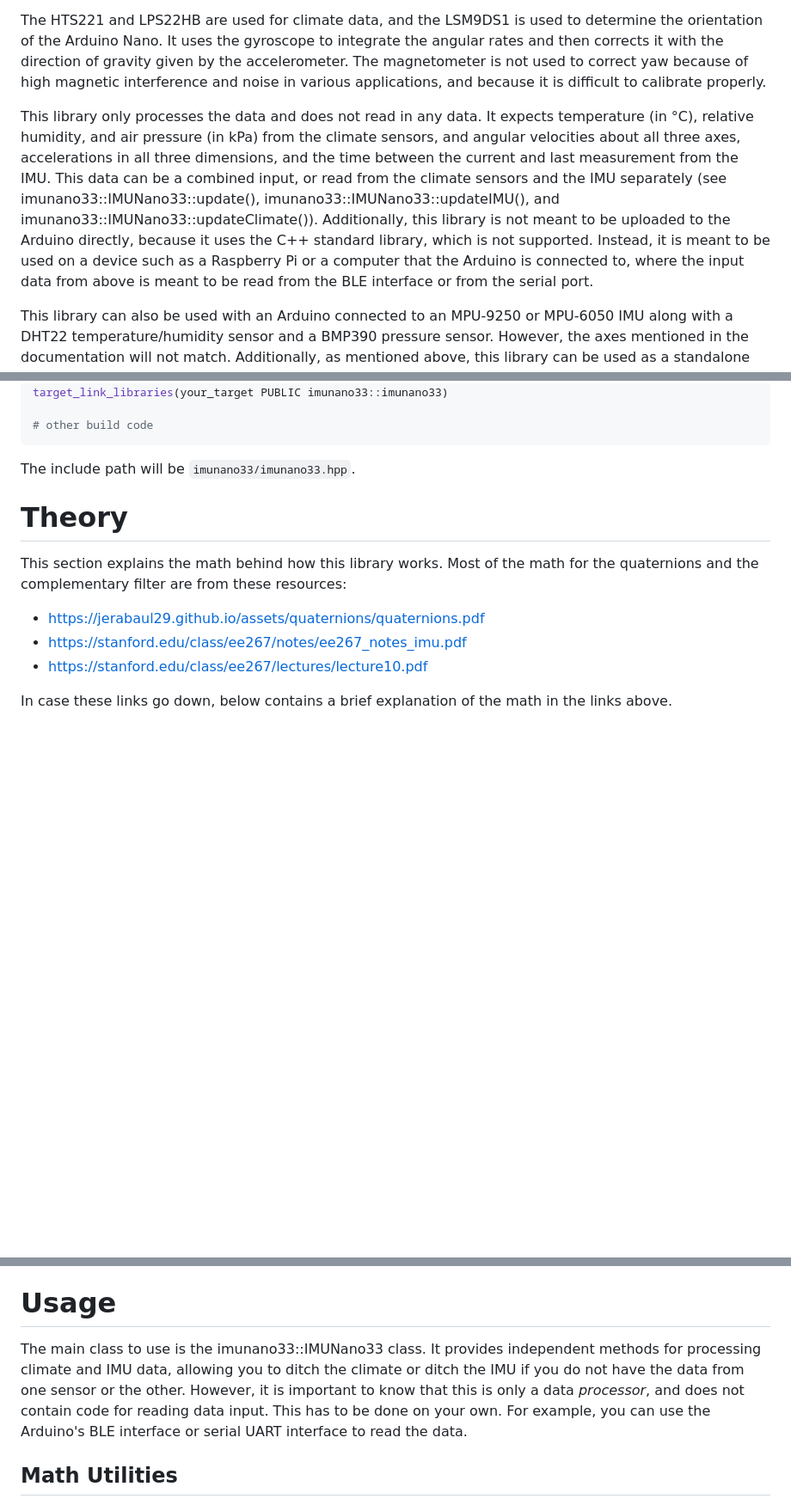
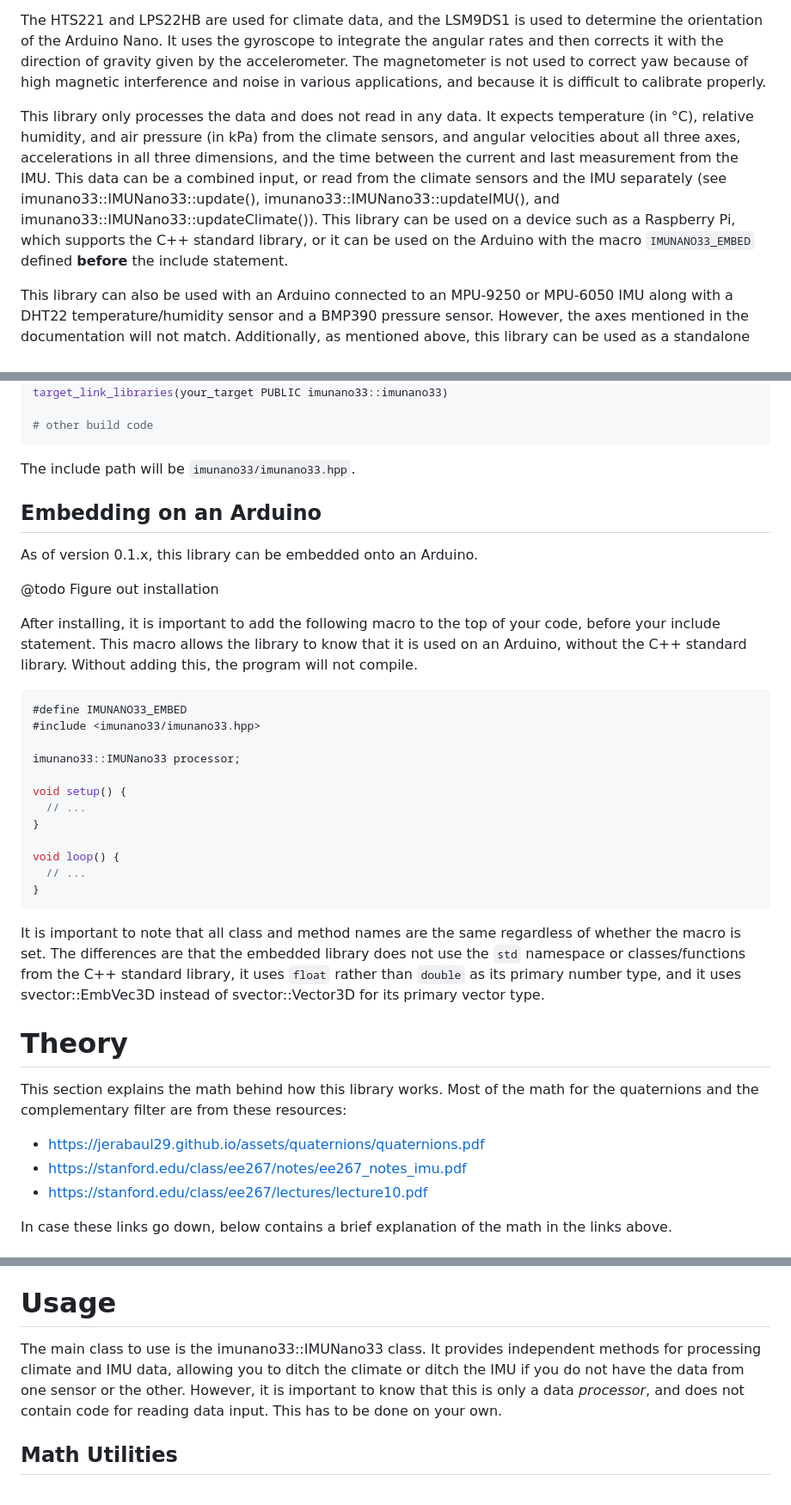
Before and after one commit to jonathanhliu21/imunano33, a Markdown page: doc/index.md, 3 parts joined by grey strips. Shown at 86% size. GitHub-like rendering; blank space fills up the shorter version.

````diff
--- a/doc/index.md
+++ b/doc/index.md
@@ -11,7 +11,7 @@ IMUNano33 is a data processor library for the sensors on an Arduino Nano 33 BLE
 
 The HTS221 and LPS22HB are used for climate data, and the LSM9DS1 is used to determine the orientation of the Arduino Nano. It uses the gyroscope to integrate the angular rates and then corrects it with the direction of gravity given by the accelerometer. The magnetometer is not used to correct yaw because of high magnetic interference and noise in various applications, and because it is difficult to calibrate properly.
 
-This library only processes the data and does not read in any data. It expects temperature (in °C), relative humidity, and air pressure (in kPa) from the climate sensors, and angular velocities about all three axes, accelerations in all three dimensions, and the time between the current and last measurement from the IMU. This data can be a combined input, or read from the climate sensors and the IMU separately (see imunano33::IMUNano33::update(), imunano33::IMUNano33::updateIMU(), and imunano33::IMUNano33::updateClimate()). Additionally, this library is not meant to be uploaded to the Arduino directly, because it uses the C++ standard library, which is not supported. Instead, it is meant to be used on a device such as a Raspberry Pi or a computer that the Arduino is connected to, where the input data from above is meant to be read from the BLE interface or from the serial port.
+This library only processes the data and does not read in any data. It expects temperature (in °C), relative humidity, and air pressure (in kPa) from the climate sensors, and angular velocities about all three axes, accelerations in all three dimensions, and the time between the current and last measurement from the IMU. This data can be a combined input, or read from the climate sensors and the IMU separately (see imunano33::IMUNano33::update(), imunano33::IMUNano33::updateIMU(), and imunano33::IMUNano33::updateClimate()). This library can be used on a device such as a Raspberry Pi, which supports the C++ standard library, or it can be used on the Arduino with the macro `IMUNANO33_EMBED` defined **before** the include statement.
 
 This library can also be used with an Arduino connected to an MPU-9250 or MPU-6050 IMU along with a DHT22 temperature/humidity sensor and a BMP390 pressure sensor. However, the axes mentioned in the documentation will not match. Additionally, as mentioned above, this library can be used as a standalone orientation calculator or a standalone climate data processor, so it can be used with just a MPU-9250/MPU-6050 or just a DHT22 + BMP390.
 
@@ -62,6 +62,31 @@ target_link_libraries(your_target PUBLIC imunano33::imunano33)
 ```
 
 The include path will be `imunano33/imunano33.hpp`.
+
+## Embedding on an Arduino
+
+As of version 0.1.x, this library can be embedded onto an Arduino.
+
+@todo Figure out installation
+
+After installing, it is important to add the following macro to the top of your code, before your include statement. This macro allows the library to know that it is used on an Arduino, without the C++ standard library. Without adding this, the program will not compile.
+
+```cpp
+#define IMUNANO33_EMBED
+#include <imunano33/imunano33.hpp>
+
+imunano33::IMUNano33 processor;
+
+void setup() {
+  // ...
+}
+
+void loop() {
+  // ...
+}
+```
+
+It is important to note that all class and method names are the same regardless of whether the macro is set. The differences are that the embedded library does not use the `std` namespace or classes/functions from the C++ standard library, it uses `float` rather than `double` as its primary number type, and it uses svector::EmbVec3D instead of svector::Vector3D for its primary vector type.
 
 # Theory
 
@@ -129,7 +154,7 @@ Angle correction is done by the accelerometer by taking a fraction of its measur
 
 # Usage
 
-The main class to use is the imunano33::IMUNano33 class. It provides independent methods for processing climate and IMU data, allowing you to ditch the climate or ditch the IMU if you do not have the data from one sensor or the other. However, it is important to know that this is only a data *processor*, and does not contain code for reading data input. This has to be done on your own. For example, you can use the Arduino's BLE interface or serial UART interface to read the data.
+The main class to use is the imunano33::IMUNano33 class. It provides independent methods for processing climate and IMU data, allowing you to ditch the climate or ditch the IMU if you do not have the data from one sensor or the other. However, it is important to know that this is only a data *processor*, and does not contain code for reading data input. This has to be done on your own.
 
 ## Math Utilities
 
````
Also changed, not shown: other parts of doc/index.md (+1 -1 lines).
